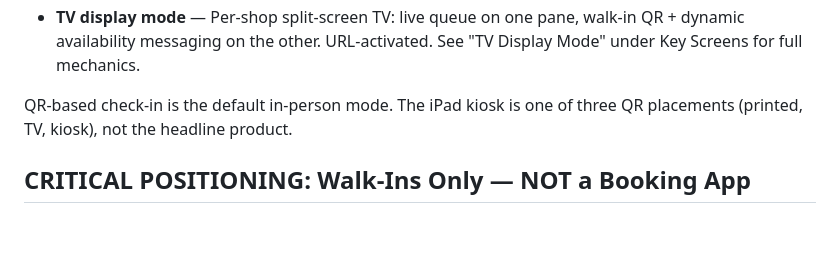
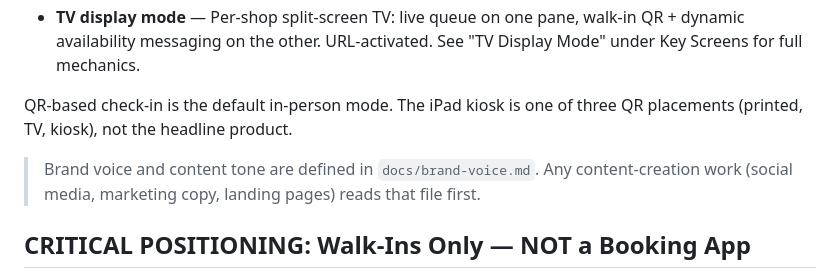
Before and after one commit to ifade92/UpNext, a Markdown page: CLAUDE.md, the part around the change. Rendered like a GitHub page; blank space fills up the shorter version.

```diff
--- a/CLAUDE.md
+++ b/CLAUDE.md
@@ -15,6 +15,8 @@ UpNext is a multi-surface walk-in management system for barbershops.
 - **TV display mode** — Per-shop split-screen TV: live queue on one pane, walk-in QR + dynamic availability messaging on the other. URL-activated. See "TV Display Mode" under Key Screens for full mechanics.
 
 QR-based check-in is the default in-person mode. The iPad kiosk is one of three QR placements (printed, TV, kiosk), not the headline product.
+
+> Brand voice and content tone are defined in `docs/brand-voice.md`. Any content-creation work (social media, marketing copy, landing pages) reads that file first.
 
 ## CRITICAL POSITIONING: Walk-Ins Only — NOT a Booking App
 UpNext does NOT replace Square, Booksy, or any booking platform. It works ALONGSIDE whatever scheduling tool a shop already uses. The pitch: "Keep your booking app. UpNext handles the walk-ins."
```
Also changed, not shown: docs/brand-voice.md (added, +221 -0 lines).
